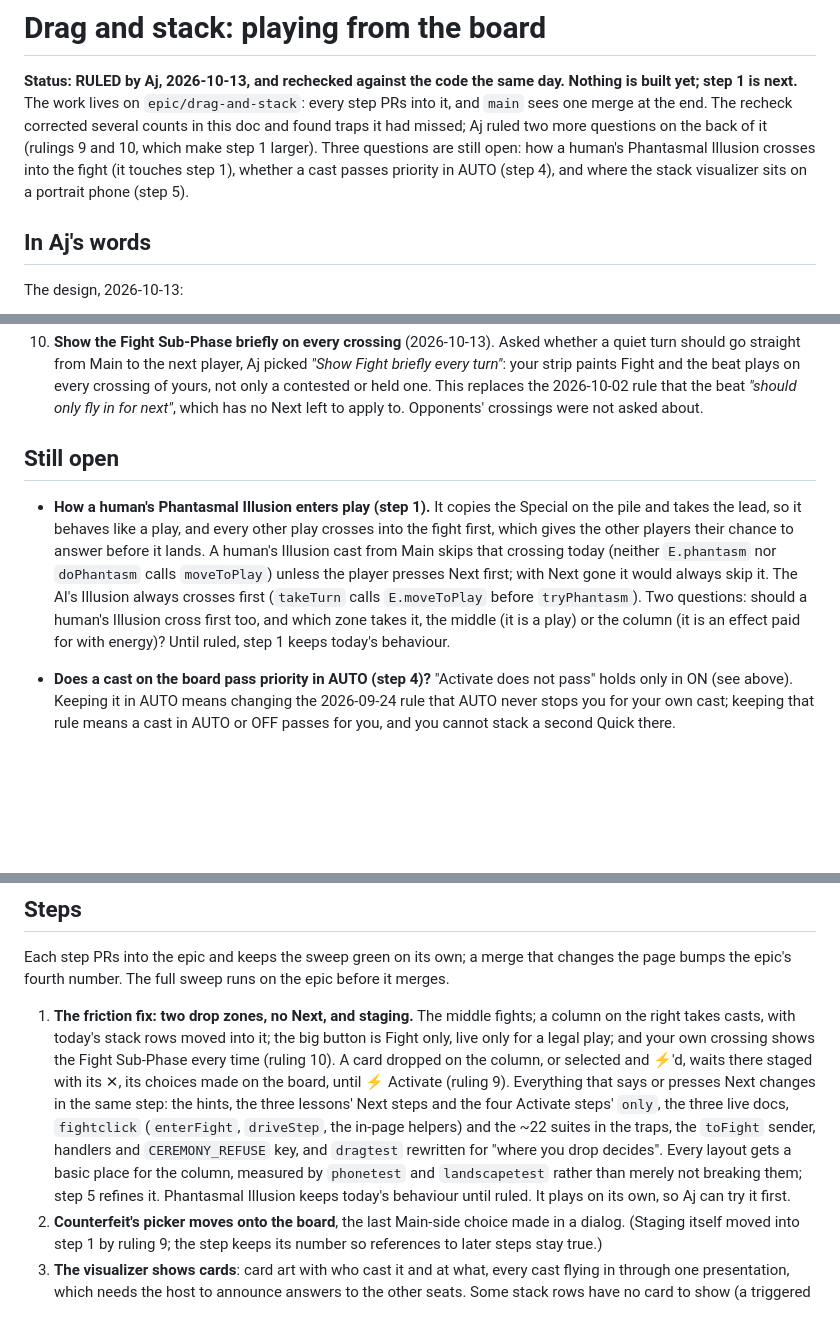
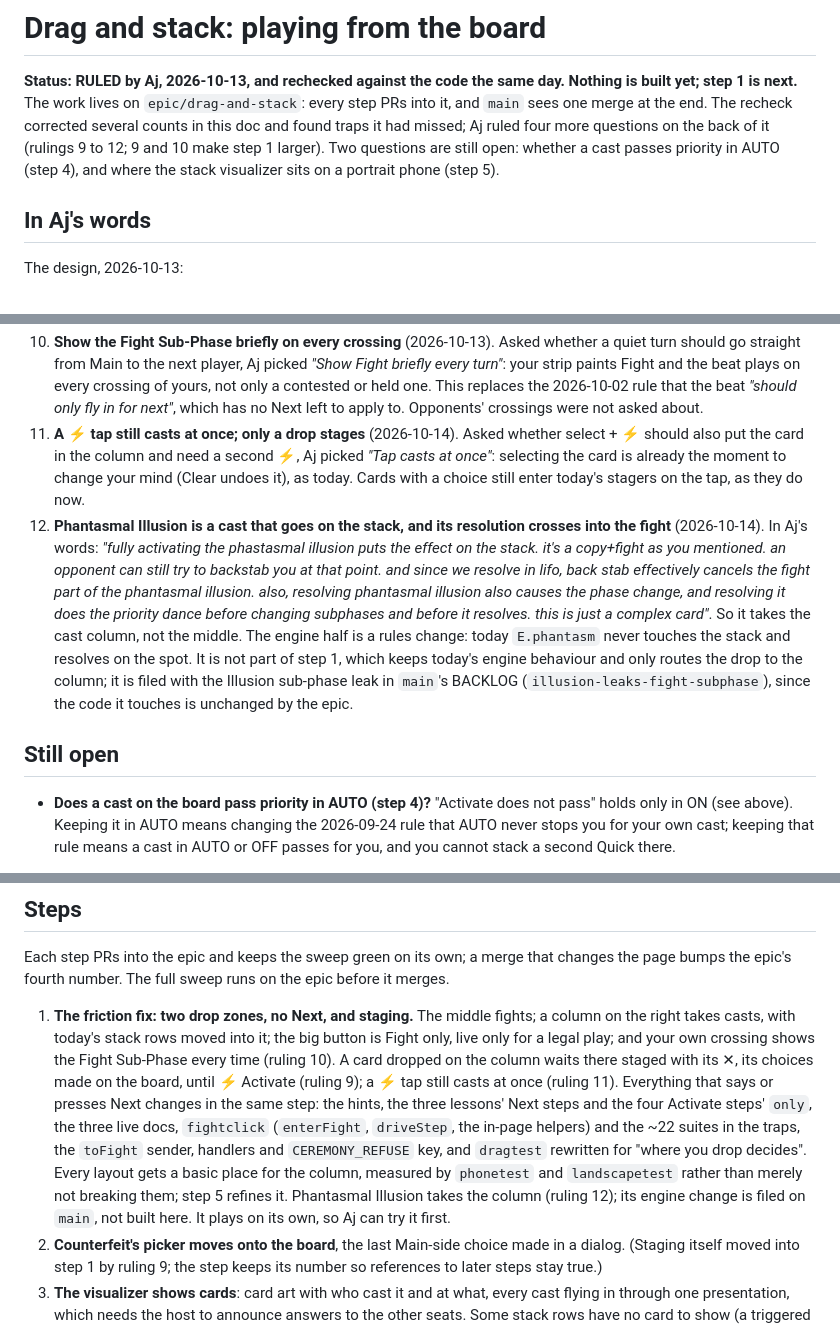
Before and after one commit to aquielleoz/CardmenFighter, a Markdown page: docs/DRAG-AND-STACK-DESIGN.md, 3 parts joined by grey strips. GitHub-like rendering; blank space fills up the shorter version.

Commit message:
Record rulings 11 and 12: a tap still casts, and the Illusion goes on the stack
11: only a drop stages; select + ⚡ still casts at once (or enters today's
stager for a card with a choice).
12: Phantasmal Illusion is a cast that goes on the stack; its resolution
crosses into the fight. Recorded in Aj's words. The engine half is a rules
change on code the epic does not touch, so it is filed on main, not built in
step 1.

Backlog: none

Co-Authored-By: Claude Opus 5.5 <noreply@anthropic.com>

```diff
--- a/docs/DRAG-AND-STACK-DESIGN.md
+++ b/docs/DRAG-AND-STACK-DESIGN.md
@@ -2,10 +2,9 @@
 
 **Status: RULED by Aj, 2026-10-13, and rechecked against the code the same day. Nothing is built yet; step 1 is
 next.** The work lives on `epic/drag-and-stack`: every step PRs into it, and `main` sees one merge at the end.
-The recheck corrected several counts in this doc and found traps it had missed; Aj ruled two more questions on
-the back of it (rulings 9 and 10, which make step 1 larger). Three questions are still open: how a human's
-Phantasmal Illusion crosses into the fight (it touches step 1), whether a cast passes priority in AUTO (step 4),
-and where the stack visualizer sits on a portrait phone (step 5).
+The recheck corrected several counts in this doc and found traps it had missed; Aj ruled four more questions on
+the back of it (rulings 9 to 12; 9 and 10 make step 1 larger). Two questions are still open: whether a cast
+passes priority in AUTO (step 4), and where the stack visualizer sits on a portrait phone (step 5).
 
 ## In Aj's words
 
@@ -171,17 +171,23 @@ The three earlier asks this answers:
     the beat plays on every crossing of yours, not only a contested or held one. This replaces the 2026-10-02 rule
     that the beat *"should only fly in for next"*, which has no Next left to apply to. Opponents' crossings were not
     asked about.
+11. **A ⚡ tap still casts at once; only a drop stages** (2026-10-14). Asked whether select + ⚡ should also put
+    the card in the column and need a second ⚡, Aj picked *"Tap casts at once"*: selecting the card is already
+    the moment to change your mind (Clear undoes it), as today. Cards with a choice still enter today's stagers
+    on the tap, as they do now.
+12. **Phantasmal Illusion is a cast that goes on the stack, and its resolution crosses into the fight**
+    (2026-10-14). In Aj's words: *"fully activating the phastasmal illusion puts the effect on the stack. it's a
+    copy+fight as you mentioned. an opponent can still try to backstab you at that point. and since we resolve
+    in lifo, back stab effectively cancels the fight part of the phantasmal illusion. also, resolving phantasmal
+    illusion also causes the phase change, and resolving it does the priority dance before changing subphases and
+    before it resolves. this is just a complex card"*. So it takes the cast column, not the middle. The engine half
+    is a rules change: today `E.phantasm` never touches the stack and resolves on the spot. It is not part of step
+    1, which keeps today's engine behaviour and only routes the drop to the column; it is filed with the Illusion
+    sub-phase leak in `main`'s BACKLOG (`illusion-leaks-fight-subphase`), since the code it touches is unchanged
+    by the epic.
 
 ## Still open
 
-- **How a human's Phantasmal Illusion enters play (step 1).** It copies the Special on the pile and takes the
-  lead, so it behaves like a play, and every other play crosses into the fight first, which gives the other
-  players their chance to answer before it lands. A human's Illusion cast from Main skips that crossing today
-  (neither `E.phantasm` nor `doPhantasm` calls `moveToPlay`) unless the player presses Next first; with Next gone
-  it would always skip it. The AI's Illusion always crosses first (`takeTurn` calls `E.moveToPlay` before
-  `tryPhantasm`). Two questions: should a human's Illusion cross first too, and which zone takes it, the middle
-  (it is a play) or the column (it is an effect paid for with energy)? Until ruled, step 1 keeps today's
-  behaviour.
 - **Does a cast on the board pass priority in AUTO (step 4)?** "Activate does not pass" holds only in ON (see
   above). Keeping it in AUTO means changing the 2026-09-24 rule that AUTO never stops you for your own cast;
   keeping that rule means a cast in AUTO or OFF passes for you, and you cannot stack a second Quick there.
@@ -314,14 +320,16 @@ epic's fourth number. The full sweep runs on the epic before it merges.
 
 1. **The friction fix: two drop zones, no Next, and staging.** The middle fights; a column on the right takes
    casts, with today's stack rows moved into it; the big button is Fight only, live only for a legal play; and
-   your own crossing shows the Fight Sub-Phase every time (ruling 10). A card dropped on the column, or selected
-   and ⚡'d, waits there staged with its ✕, its choices made on the board, until ⚡ Activate (ruling 9).
+   your own crossing shows the Fight Sub-Phase every time (ruling 10). A card dropped on the column waits there
+   staged with its ✕, its choices made on the board, until ⚡ Activate (ruling 9); a ⚡ tap still casts at once
+   (ruling 11).
    Everything that says or presses Next changes in the same step: the hints, the three lessons' Next steps and
    the four Activate steps' `only`, the three live docs, `fightclick` (`enterFight`, `driveStep`, the in-page
    helpers) and the ~22 suites in the traps, the `toFight` sender, handlers and `CEREMONY_REFUSE` key, and
    `dragtest` rewritten for "where you drop decides". Every layout gets a basic place for the column, measured
    by `phonetest` and `landscapetest` rather than merely not breaking them; step 5 refines it. Phantasmal
-   Illusion keeps today's behaviour until ruled. It plays on its own, so Aj can try it first.
+   Illusion takes the column (ruling 12); its engine change is filed on `main`, not built here. It plays on its
+   own, so Aj can try it first.
 2. **Counterfeit's picker moves onto the board**, the last Main-side choice made in a dialog. (Staging itself
    moved into step 1 by ruling 9; the step keeps its number so references to later steps stay true.)
 3. **The visualizer shows cards**: card art with who cast it and at what, every cast flying in through one
```
Also changed, not shown: other parts of docs/DRAG-AND-STACK-DESIGN.md (+6 -5 lines).
